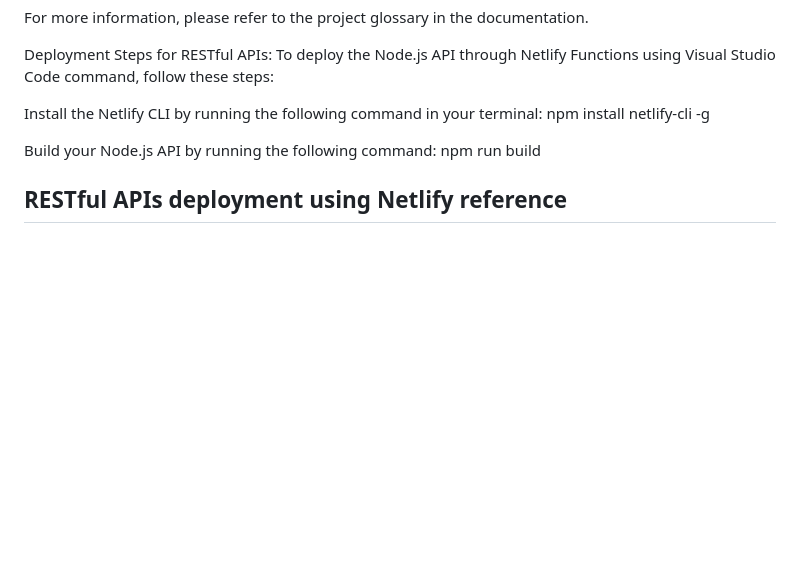
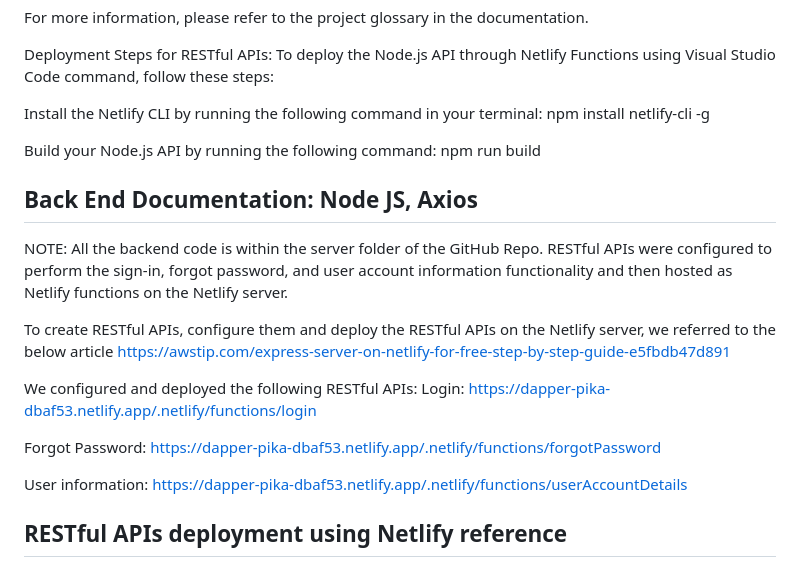
Before and after one commit to seet-lab/Sweet_water_Project1_Spring2023, a Markdown page: README.md, the part around the change. Rendered like a GitHub page; blank space fills up the shorter version.

```diff
--- a/README.md
+++ b/README.md
@@ -14,6 +14,24 @@ npm install netlify-cli -g
 
 Build your Node.js API by running the following command:
 npm run build
+
+## Back End Documentation: Node JS, Axios
+
+NOTE: All the backend code is within the server folder of the GitHub Repo. RESTful APIs were configured to perform the sign-in, forgot password, and user account information functionality and then hosted as Netlify functions on the Netlify server.
+
+To create RESTful APIs, configure them and deploy the RESTful APIs on the Netlify server, we referred to the below article
+https://awstip.com/express-server-on-netlify-for-free-step-by-step-guide-e5fbdb47d891
+
+We configured and deployed the following RESTful APIs:
+Login:
+https://dapper-pika-dbaf53.netlify.app/.netlify/functions/login
+
+Forgot Password:
+https://dapper-pika-dbaf53.netlify.app/.netlify/functions/forgotPassword
+
+User information:
+https://dapper-pika-dbaf53.netlify.app/.netlify/functions/userAccountDetails
+
 
 ## RESTful APIs deployment using Netlify reference
 To deploy RESTful APIs we referred the following article:
```
